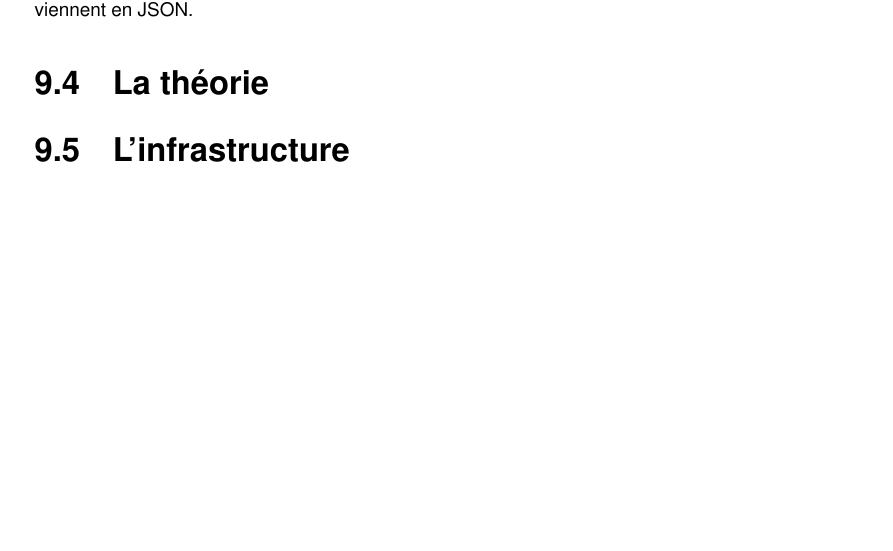
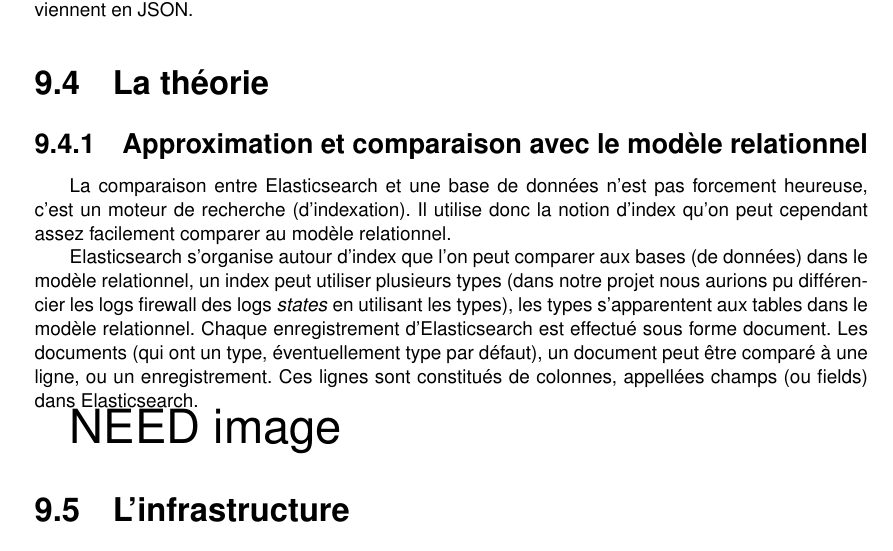
Before and after one commit to Neodiablow/rapport-ciril, a LaTeX document (rapport/rapport.tex, which reads rapport/elasticsearch.tex): part of page 32 of 43, cut so that both start at the same text, the shorter picture padded with empty space. Compiled offline with pdfLaTeX.

Commit message:
elastic comparaison relationnelles

```diff
--- a/rapport/elasticsearch.tex
+++ b/rapport/elasticsearch.tex
@@ -112,6 +112,23 @@ nous parviennent en JSON.
 
 \section{La théorie}
 
+\subsection{Approximation et comparaison avec le modèle relationnel}
+La comparaison entre Elasticsearch et une base de données n'est pas forcement heureuse,
+c'est un moteur de recherche (d'indexation). Il utilise donc la notion d'index
+qu'on peut cependant assez facilement comparer au modèle relationnel.
+
+Elasticsearch s'organise autour d'index que l'on peut comparer aux bases (de données)
+dans le modèle relationnel, un index peut utiliser plusieurs types (dans notre projet
+nous aurions pu différencier les logs firewall des logs \textit{states} en utilisant
+les types), les types s'apparentent aux tables dans le modèle relationnel.
+Chaque enregistrement d'Elasticsearch est effectué sous forme document. Les documents
+(qui ont un type, éventuellement type par défaut), un document peut être comparé
+à une ligne, ou un enregistrement. Ces lignes sont constitués de colonnes, appellées
+champs (ou fields) dans Elasticsearch.
+
+
+{\Huge NEED image}
+
 \section{L'infrastructure}
 
 \section{Les API Elasticsearch}
```
